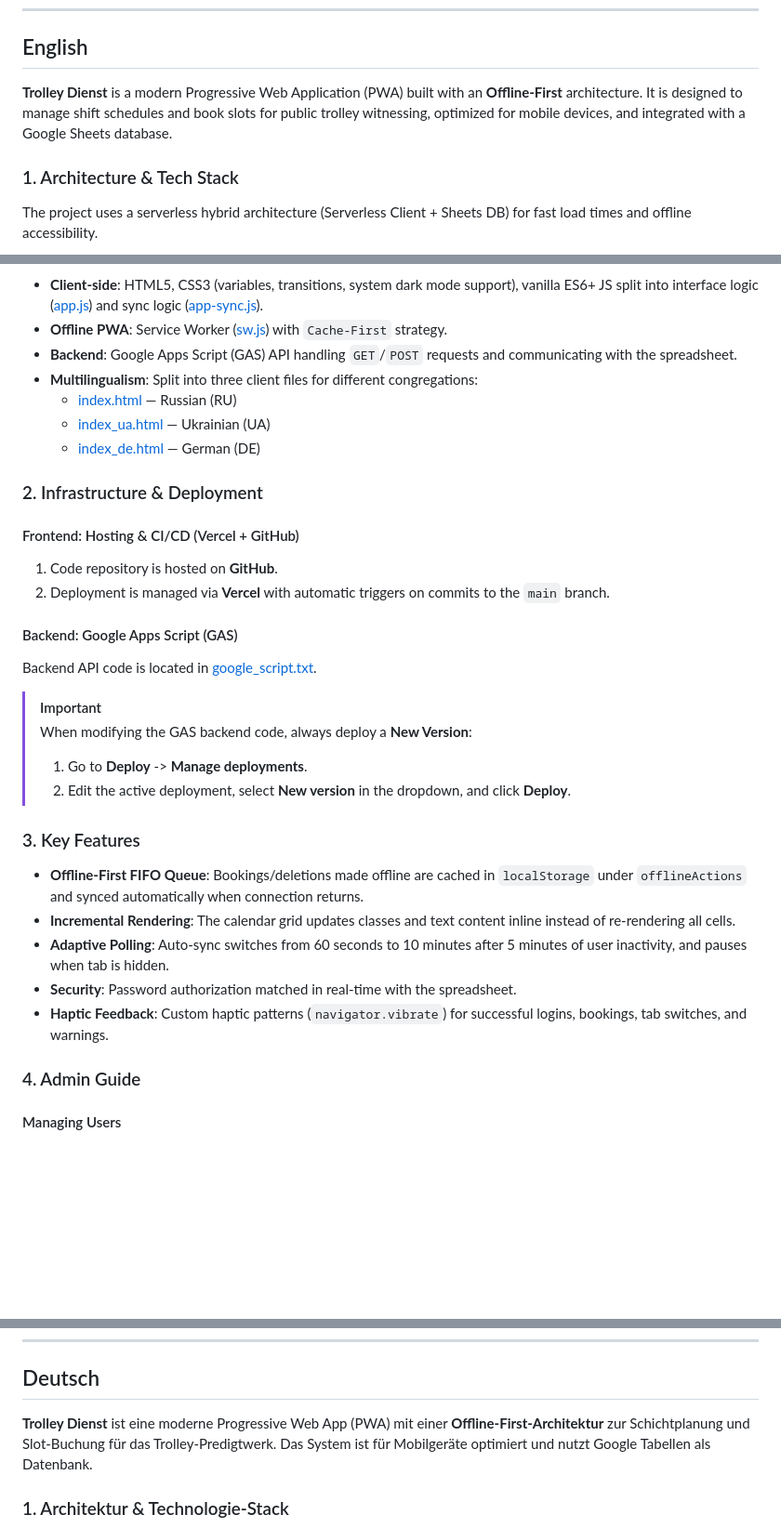
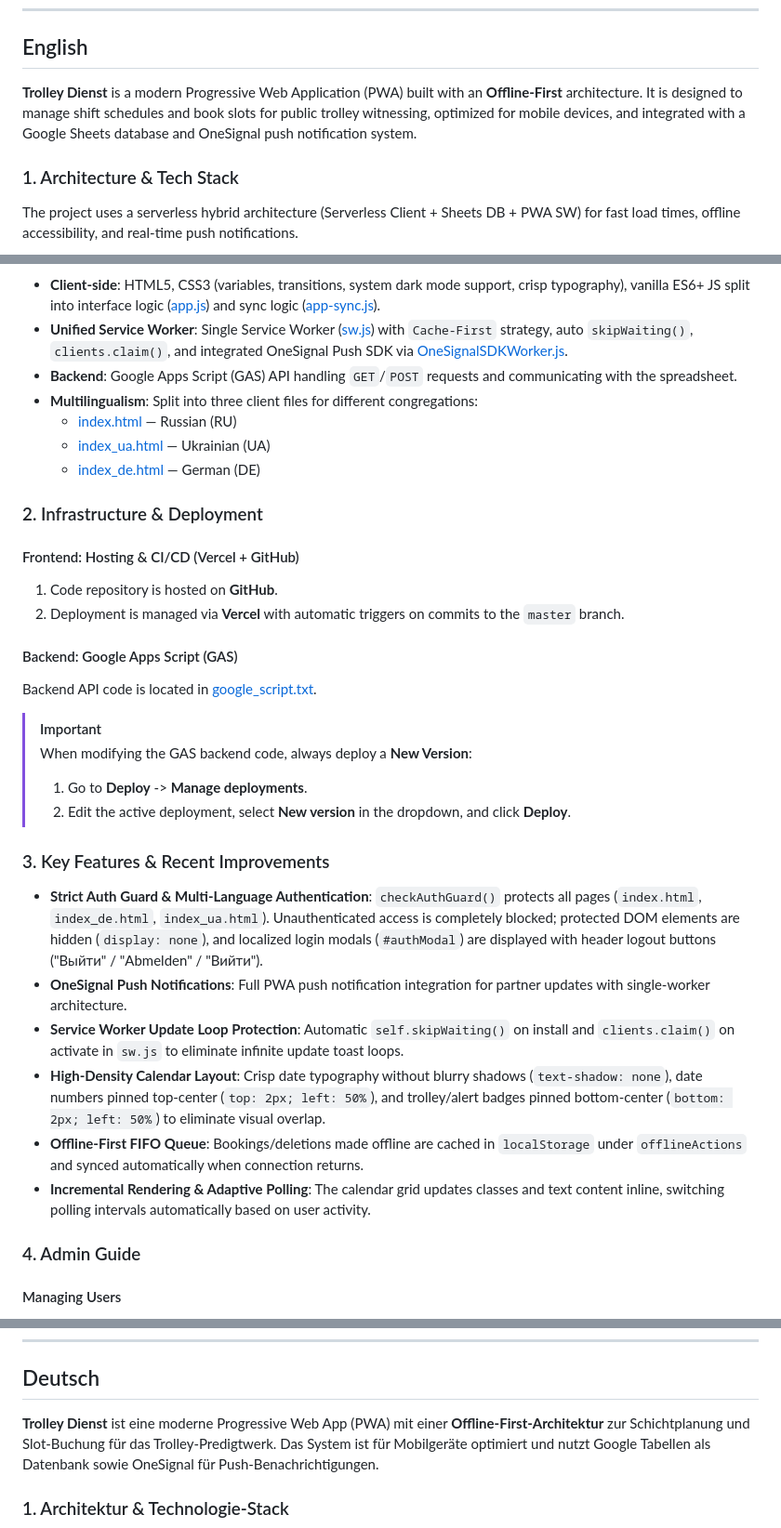
Before and after one commit to merkelvit-sys/booking-Add, a Markdown page: README.md, 3 parts joined by grey strips. Shown at 93% size. Rendered like a GitHub page; blank space fills up the shorter version.

Commit message:
docs: update README.md with strict Auth Guard, OneSignal SW integration, PWA update fixes, and multi-lang details

````diff
--- a/README.md
+++ b/README.md
@@ -6,11 +6,11 @@
 
 ## English
 
-**Trolley Dienst** is a modern Progressive Web Application (PWA) built with an **Offline-First** architecture. It is designed to manage shift schedules and book slots for public trolley witnessing, optimized for mobile devices, and integrated with a Google Sheets database.
+**Trolley Dienst** is a modern Progressive Web Application (PWA) built with an **Offline-First** architecture. It is designed to manage shift schedules and book slots for public trolley witnessing, optimized for mobile devices, and integrated with a Google Sheets database and OneSignal push notification system.
 
 ### 1. Architecture & Tech Stack
 
-The project uses a serverless hybrid architecture (Serverless Client + Sheets DB) for fast load times and offline accessibility.
+The project uses a serverless hybrid architecture (Serverless Client + Sheets DB + PWA SW) for fast load times, offline accessibility, and real-time push notifications.
 
 ```mermaid
 graph TD
@@ -20,7 +21,7 @@ graph TD
 ```
 
-* **Client-side**: HTML5, CSS3 (variables, transitions, system dark mode support), vanilla ES6+ JS split into interface logic ([app.js](file:///c:/Users/vital/Downloads/booking-Add-main/booking-Add-main/app.js)) and sync logic ([app-sync.js](file:///c:/Users/vital/Downloads/booking-Add-main/booking-Add-main/app-sync.js)).
-* **Offline PWA**: Service Worker ([sw.js](file:///c:/Users/vital/Downloads/booking-Add-main/booking-Add-main/sw.js)) with `Cache-First` strategy.
+* **Client-side**: HTML5, CSS3 (variables, transitions, system dark mode support, crisp typography), vanilla ES6+ JS split into interface logic ([app.js](file:///c:/Users/vital/Downloads/booking-Add-main/booking-Add-main/app.js)) and sync logic ([app-sync.js](file:///c:/Users/vital/Downloads/booking-Add-main/booking-Add-main/app-sync.js)).
+* **Unified Service Worker**: Single Service Worker ([sw.js](file:///c:/Users/vital/Downloads/booking-Add-main/booking-Add-main/sw.js)) with `Cache-First` strategy, auto `skipWaiting()`, `clients.claim()`, and integrated OneSignal Push SDK via [OneSignalSDKWorker.js](file:///c:/Users/vital/Downloads/booking-Add-main/booking-Add-main/OneSignalSDKWorker.js).
 * **Backend**: Google Apps Script (GAS) API handling `GET`/`POST` requests and communicating with the spreadsheet.
 * **Multilingualism**: Split into three client files for different congregations:
   * [index.html](file:///c:/Users/vital/Downloads/booking-Add-main/booking-Add-main/index.html) — Russian (RU)
@@ -31,7 +32,7 @@ graph TD
 
 #### Frontend: Hosting & CI/CD (Vercel + GitHub)
 1. Code repository is hosted on **GitHub**.
-2. Deployment is managed via **Vercel** with automatic triggers on commits to the `main` branch.
+2. Deployment is managed via **Vercel** with automatic triggers on commits to the `master` branch.
 
 #### Backend: Google Apps Script (GAS)
 Backend API code is located in [google_script.txt](file:///c:/Users/vital/Downloads/booking-Add-main/booking-Add-main/google_script.txt).
@@ -41,13 +42,14 @@ Backend API code is located in [google_script.txt](file:///c:/Users/vital/Downlo
 > 1. Go to **Deploy** -> **Manage deployments**.
 > 2. Edit the active deployment, select **New version** in the dropdown, and click **Deploy**.
 
-### 3. Key Features
+### 3. Key Features & Recent Improvements
 
+* **Strict Auth Guard & Multi-Language Authentication**: `checkAuthGuard()` protects all pages (`index.html`, `index_de.html`, `index_ua.html`). Unauthenticated access is completely blocked; protected DOM elements are hidden (`display: none`), and localized login modals (`#authModal`) are displayed with header logout buttons ("Выйти" / "Abmelden" / "Вийти").
+* **OneSignal Push Notifications**: Full PWA push notification integration for partner updates with single-worker architecture.
+* **Service Worker Update Loop Protection**: Automatic `self.skipWaiting()` on install and `clients.claim()` on activate in `sw.js` to eliminate infinite update toast loops.
+* **High-Density Calendar Layout**: Crisp date typography without blurry shadows (`text-shadow: none`), date numbers pinned top-center (`top: 2px; left: 50%`), and trolley/alert badges pinned bottom-center (`bottom: 2px; left: 50%`) to eliminate visual overlap.
 * **Offline-First FIFO Queue**: Bookings/deletions made offline are cached in `localStorage` under `offlineActions` and synced automatically when connection returns.
-* **Incremental Rendering**: The calendar grid updates classes and text content inline instead of re-rendering all cells.
-* **Adaptive Polling**: Auto-sync switches from 60 seconds to 10 minutes after 5 minutes of user inactivity, and pauses when tab is hidden.
-* **Security**: Password authorization matched in real-time with the spreadsheet.
-* **Haptic Feedback**: Custom haptic patterns (`navigator.vibrate`) for successful logins, bookings, tab switches, and warnings.
+* **Incremental Rendering & Adaptive Polling**: The calendar grid updates classes and text content inline, switching polling intervals automatically based on user activity.
 
 ### 4. Admin Guide
 
@@ -66,7 +68,7 @@ User data is stored on the **`Users`** sheet. Columns must be structured as foll
 
 ## Deutsch
 
-**Trolley Dienst** ist eine moderne Progressive Web App (PWA) mit einer **Offline-First-Architektur** zur Schichtplanung und Slot-Buchung für das Trolley-Predigtwerk. Das System ist für Mobilgeräte optimiert und nutzt Google Tabellen als Datenbank.
+**Trolley Dienst** ist eine moderne Progressive Web App (PWA) mit einer **Offline-First-Architektur** zur Schichtplanung und Slot-Buchung für das Trolley-Predigtwerk. Das System ist für Mobilgeräte optimiert und nutzt Google Tabellen als Datenbank sowie OneSignal für Push-Benachrichtigungen.
 
 ### 1. Architektur & Technologie-Stack
 
````
Also changed, not shown: other parts of README.md (+21 -17 lines).
